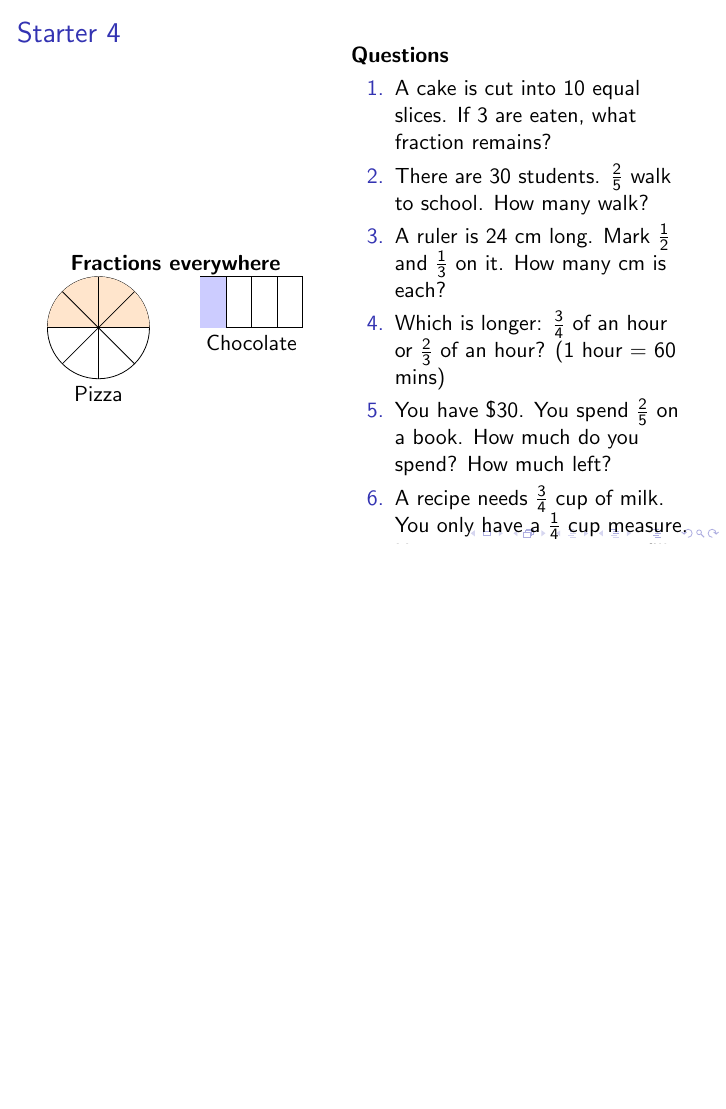
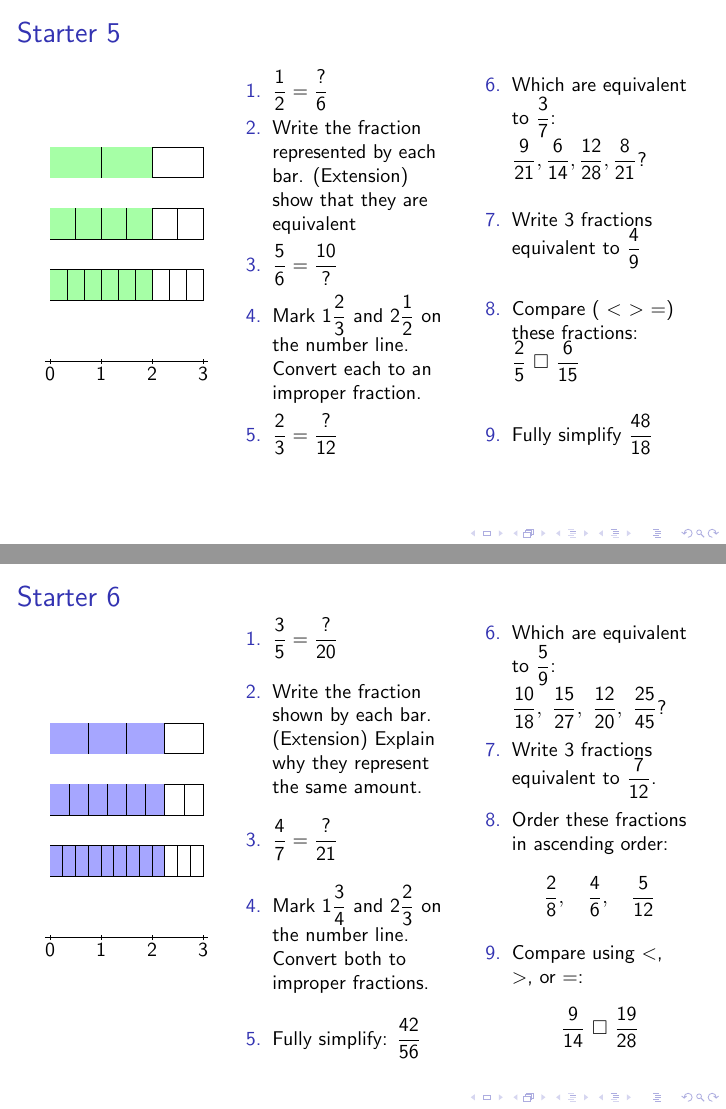
Before and after one commit to Matthew-Holmes/Matthews_Mathematics, LaTeX slides (latex/starters/targeted/KS3/fractions/introductoryFractionsStarters.tex): page 5 of 5 before the commit and pages 6 and 7 of 7 after it, the two joined at a grey line, the shorter picture padded with empty space. Compiled offline with pdfLaTeX.

Commit message:
added more starter slides to the fractions starter

```diff
--- a/latex/starters/targeted/KS3/fractions/introductoryFractionsStarters.tex
+++ b/latex/starters/targeted/KS3/fractions/introductoryFractionsStarters.tex
@@ -2,6 +2,7 @@
 \usepackage{tikz}
 \usetikzlibrary{calc}
 \usepackage{xcolor}
+\usepackage{multicol}
 
 \title{Fractions: Starters}
 \author{}
@@ -192,4 +193,161 @@
 
 \end{frame}
 
+
+
+\begin{frame}{Starter 5}
+
+\vspace{-3em}
+
+\begin{columns}
+
+% LEFT COLUMN: BARS + A SMALL NUMBER LINE
+\column{0.25\textwidth}
+
+\begin{center}
+\begin{tikzpicture}[scale=0.9]
+% --- Bars for 2/3, 4/6, 6/9 ---
+% 2/3 bar
+\draw (0,0) rectangle (3,0.6);
+\fill[green!35] (0,0) rectangle (2,0.6);
+
+\draw (1,0) -- (1,0.6);
+\draw (2,0) -- (2,0.6);
+
+% 4/6 bar
+\draw (0,-1.2) rectangle (3,-0.6);
+\fill[green!35] (0,-1.2) rectangle (2,-0.6);
+
+\foreach \x in {0.5,1,1.5,2,2.5} \draw (\x,-1.2) -- (\x,-0.6);
+
+% 6/9 bar
+\draw (0,-2.4) rectangle (3,-1.8);
+\fill[green!35] (0,-2.4) rectangle (2,-1.8);
+
+\foreach \x in {0.333,0.666,1,1.333,1.666,2,2.333,2.666} \draw (\x,-2.4) -- (\x,-1.8);
+
+% --- Compact number line 0 to 3 ---
+\draw (-0.1,-3.6) -- (3.1,-3.6);
+\foreach \x/\lab in {0/0,1/1,2/2,3/3} {
+  \draw (\x,-3.65) -- (\x,-3.55);
+  \node at (\x,-3.85) {\small \lab};
+}
+\end{tikzpicture}
+\end{center}
+
+% RIGHT COLUMN: TWO-COLUMN QUESTIONS (FLOW)
+\column{0.75\textwidth}
+
+\small
+
+\begin{multicols}{2}
+\begin{enumerate}
+  \item $\dfrac{1}{2}=\dfrac{?}{6}$
+  \item Write the fraction represented by each bar. (Extension) show that they are equivalent
+  \item $\dfrac{5}{6}=\dfrac{10}{?}$
+
+
+    \item Mark $1\dfrac{2}{3}$ and $2\dfrac{1}{2}$ on the number line. Convert each to an improper fraction.
+
+  \item $\dfrac{2}{3}=\dfrac{?}{12}$
+
+    \columnbreak
+
+  \item Which are equivalent to $\dfrac{3}{7}$: $\dfrac{9}{21}, \dfrac{6}{14}, \dfrac{12}{28}, \dfrac{8}{21}$?
+  \item Write 3 fractions equivalent to $\dfrac{4}{9}$
+  \item Compare ( $<$ $>$ $=$) these fractions: $\dfrac{2}{5}\ \square\ \dfrac{6}{15}$
+
+  \item Fully simplify $\dfrac{48}{18}$
+\end{enumerate}
+\end{multicols}
+
+\end{columns}
+
+\end{frame}
+
+
+\begin{frame}{Starter 6}
+
+\vspace{-2.5em}
+
+\begin{columns}
+
+% LEFT COLUMN: VISUAL BARS + NUMBER LINE
+\column{0.25\textwidth}
+
+\begin{center}
+\begin{tikzpicture}[scale=0.9]
+
+% --- Bars for 3/4, 6/8, 9/12 ---
+% 3/4
+\draw (0,0) rectangle (3,0.6);
+\fill[blue!35] (0,0) rectangle (2.25,0.6);
+\foreach \x in {0.75,1.5,2.25} \draw (\x,0) -- (\x,0.6);
+
+% 6/8
+\draw (0,-1.2) rectangle (3,-0.6);
+\fill[blue!35] (0,-1.2) rectangle (2.25,-0.6);
+\foreach \x in {0.375,0.75,1.125,1.5,1.875,2.25,2.625} \draw (\x,-1.2) -- (\x,-0.6);
+
+% 9/12
+\draw (0,-2.4) rectangle (3,-1.8);
+\fill[blue!35] (0,-2.4) rectangle (2.25,-1.8);
+\foreach \x in {0.25,0.5,0.75,1,...,2.75} \draw (\x,-2.4) -- (\x,-1.8);
+
+% --- Number Line 0 to 3 ---
+\draw (-0.1,-3.6) -- (3.1,-3.6);
+\foreach \x/\lab in {0/0,1/1,2/2,3/3} {
+  \draw (\x,-3.65) -- (\x,-3.55);
+  \node at (\x,-3.85) {\small \lab};
+}
+
+\end{tikzpicture}
+\end{center}
+
+% RIGHT COLUMN: QUESTIONS
+\column{0.75\textwidth}
+
+\small
+
+\begin{multicols}{2}
+
+\begin{enumerate}
+
+  \item $\dfrac{3}{5}=\dfrac{?}{20}$
+
+  \item Write the fraction shown by each bar. (Extension) Explain why they represent the same amount.
+
+  \item $\dfrac{4}{7}=\dfrac{?}{21}$
+
+  \item Mark $1\dfrac{3}{4}$ and $2\dfrac{2}{3}$ on the number line. Convert both to improper fractions.
+
+  \item Fully simplify: $\dfrac{42}{56}$
+
+  \columnbreak
+
+  \item Which are equivalent to $\dfrac{5}{9}$:
+    $\dfrac{10}{18},\ \dfrac{15}{27},\ \dfrac{12}{20},\ \dfrac{25}{45}$?
+
+  \item Write 3 fractions equivalent to $\dfrac{7}{12}$.
+
+  \item Order these fractions in ascending order:
+  \[
+  \frac{2}{8},\quad \frac{4}{6},\quad \frac{5}{12}
+  \]
+
+  \item Compare using $<$, $>$, or $=$:
+  \[
+  \frac{9}{14}\ \square\ \frac{19}{28}
+  \]
+
+\end{enumerate}
+
+\end{multicols}
+
+\end{columns}
+
+\end{frame}
+
+
+
 \end{document}
```
